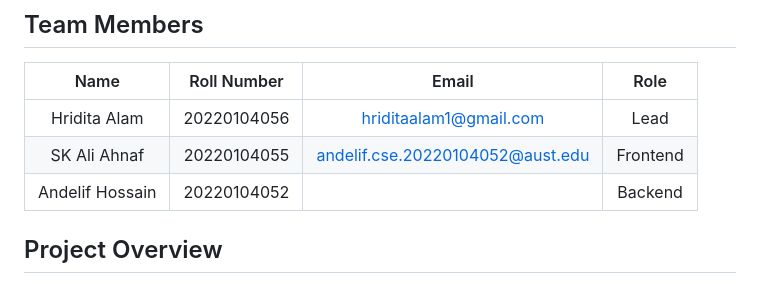
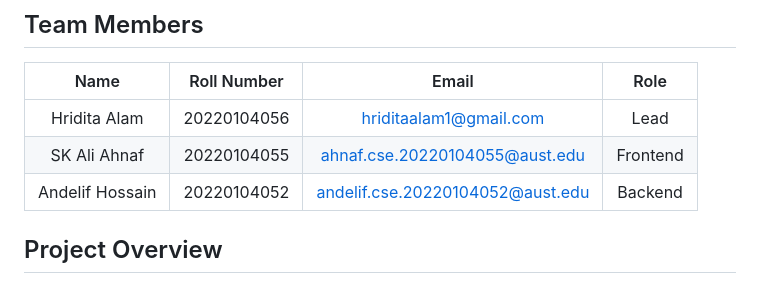
Before and after one commit to Andelif/LearnUp, a Markdown page: README.md, the part around the change. Rendered like a GitHub page.

```diff
--- a/README.md
+++ b/README.md
@@ -6,8 +6,8 @@ Connect Tutors and Guardians Seamlessly with LearnUp.
 | Name              | Roll Number  | Email                              | Role        |
 |:-----------------:|:------------:|:----------------------------------:|:-----------:|
 |  Hridita Alam     | 20220104056  | hriditaalam1@gmail.com             |Lead         |
-| SK Ali Ahnaf      | 20220104055  | andelif.cse.20220104052@aust.edu   |Frontend     |
-| Andelif Hossain   | 20220104052  |                                    |Backend      |
+| SK Ali Ahnaf      | 20220104055  | ahnaf.cse.20220104055@aust.edu     |Frontend     |
+| Andelif Hossain   | 20220104052  | andelif.cse.20220104052@aust.edu   |Backend      |
 
 
 ## Project Overview
```
